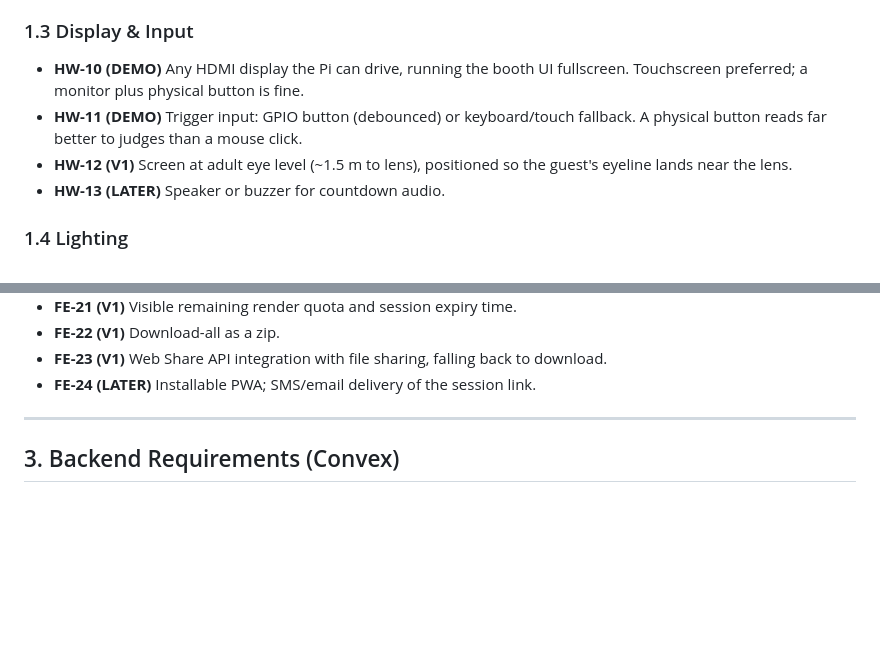
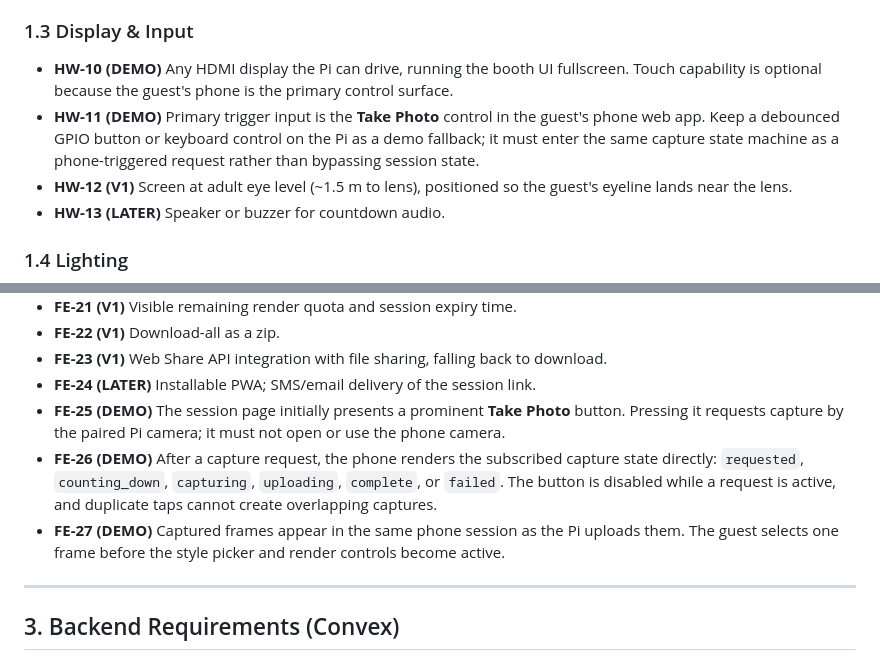
Before and after one commit to isaak1294/photobooth, a Markdown page: requirements.md, 2 parts joined by grey strips. Rendered like a GitHub page; blank space fills up the shorter version.

```diff
--- a/requirements.md
+++ b/requirements.md
@@ -58,8 +60,8 @@ A teammate's Pi is the target device. Requirements adapt to that unit rather tha
 
 ### 1.3 Display & Input
 
-- **HW-10 (DEMO)** Any HDMI display the Pi can drive, running the booth UI fullscreen. Touchscreen preferred; a monitor plus physical button is fine.
-- **HW-11 (DEMO)** Trigger input: GPIO button (debounced) or keyboard/touch fallback. A physical button reads far better to judges than a mouse click.
+- **HW-10 (DEMO)** Any HDMI display the Pi can drive, running the booth UI fullscreen. Touch capability is optional because the guest's phone is the primary control surface.
+- **HW-11 (DEMO)** Primary trigger input is the **Take Photo** control in the guest's phone web app. Keep a debounced GPIO button or keyboard control on the Pi as a demo fallback; it must enter the same capture state machine as a phone-triggered request rather than bypassing session state.
 - **HW-12 (V1)** Screen at adult eye level (~1.5 m to lens), positioned so the guest's eyeline lands near the lens.
 - **HW-13 (LATER)** Speaker or buzzer for countdown audio.
 
@@ -116,6 +118,9 @@ Two surfaces. Both are Convex clients, so both get live data for free — the bo
 - **FE-22 (V1)** Download-all as a zip.
 - **FE-23 (V1)** Web Share API integration with file sharing, falling back to download.
 - **FE-24 (LATER)** Installable PWA; SMS/email delivery of the session link.
+- **FE-25 (DEMO)** The session page initially presents a prominent **Take Photo** button. Pressing it requests capture by the paired Pi camera; it must not open or use the phone camera.
+- **FE-26 (DEMO)** After a capture request, the phone renders the subscribed capture state directly: `requested`, `counting_down`, `capturing`, `uploading`, `complete`, or `failed`. The button is disabled while a request is active, and duplicate taps cannot create overlapping captures.
+- **FE-27 (DEMO)** Captured frames appear in the same phone session as the Pi uploads them. The guest selects one frame before the style picker and render controls become active.
 
 ---
 
```
Also changed, not shown: other parts of requirements.md (+31 -21 lines), photobooth-demo-plan.md (+11 -9 lines).
